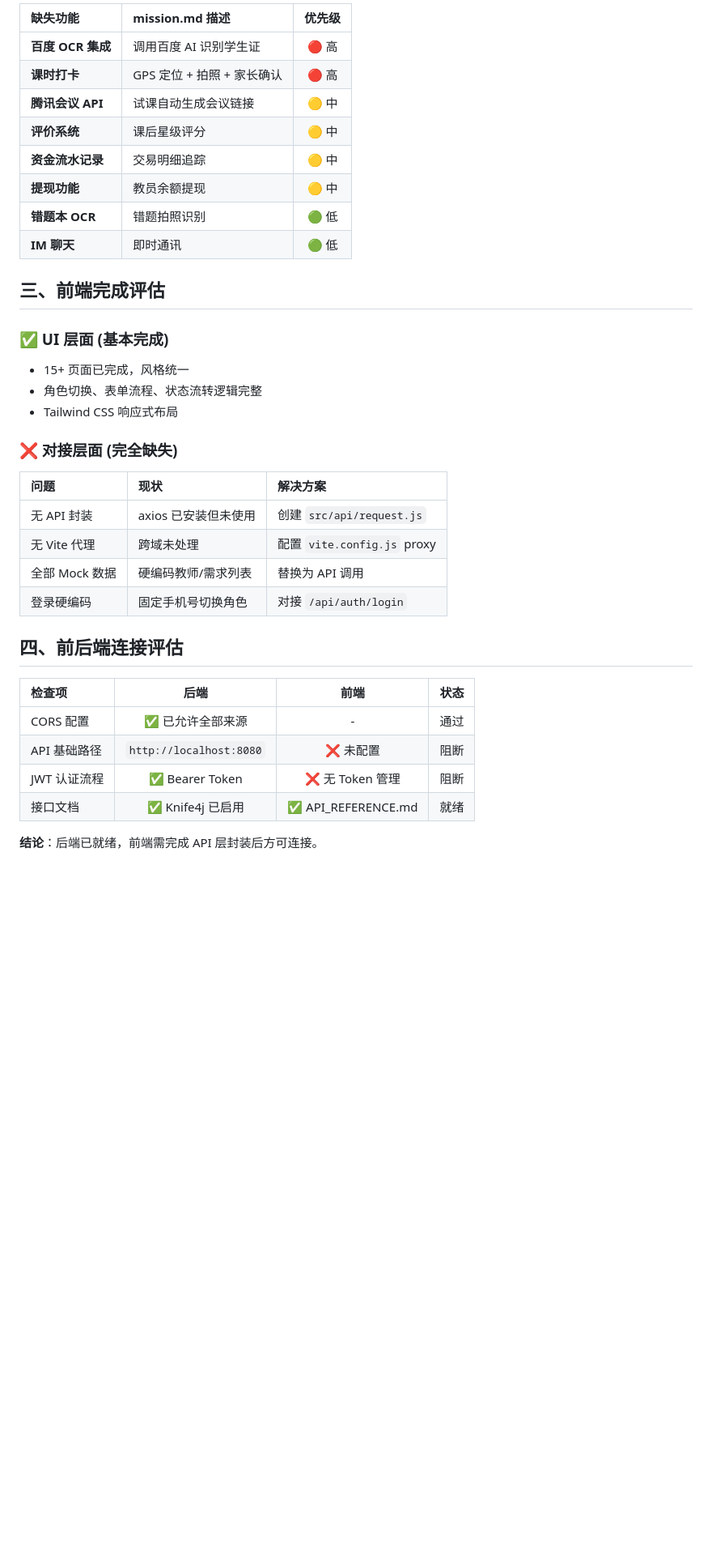
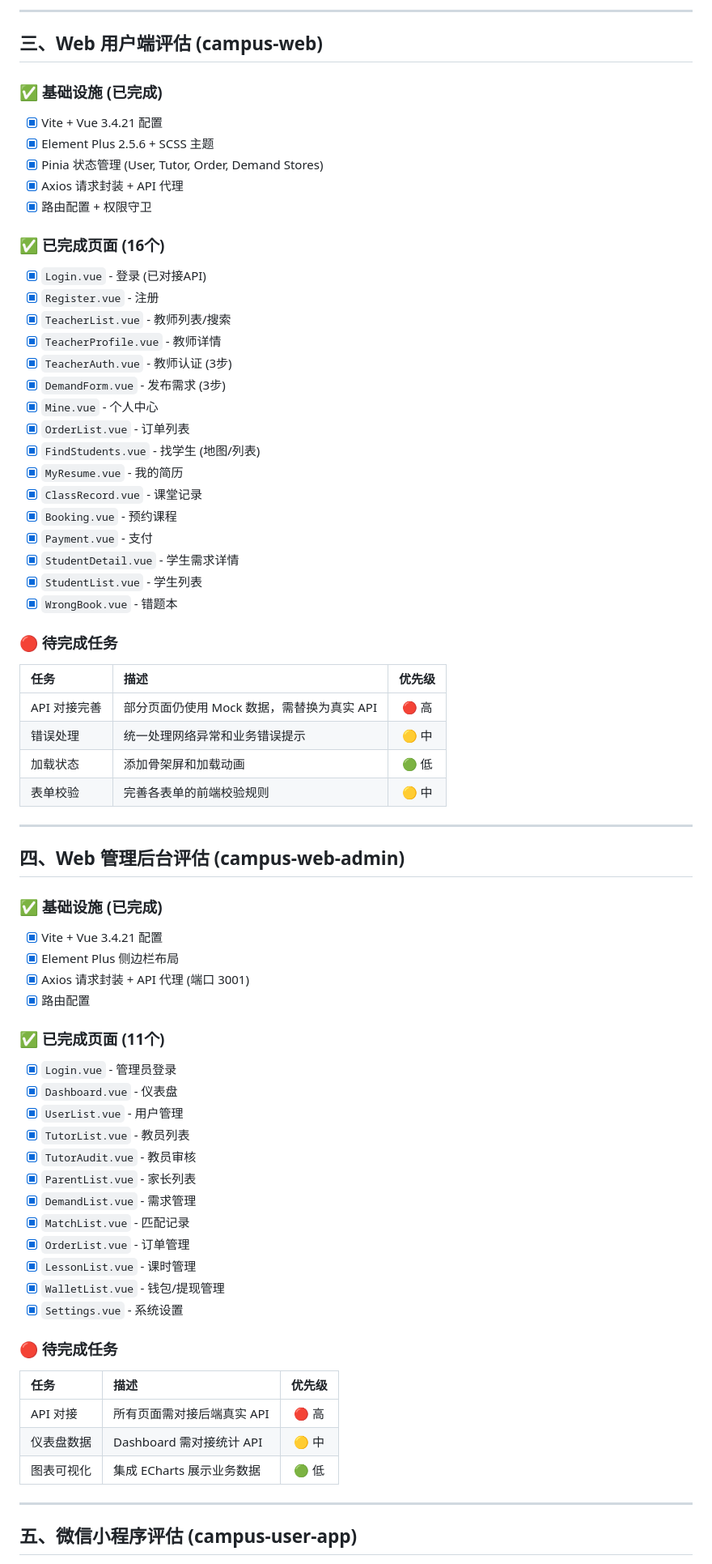
Before and after one commit to IIICJXXIII/CampusTutor, a Markdown page: TODO.md, the part around one of its changes. Shown at 81% size. Rendered like a GitHub page; blank space fills up the shorter version.

```diff
--- a/TODO.md
+++ b/TODO.md
@@ -33,39 +49,73 @@
 
-| 缺失功能 | mission.md 描述 | 优先级 |
+---
+
+## 三、Web 用户端评估 (campus-web)
+
+### ✅ 基础设施 (已完成)
+- [x] Vite + Vue 3.4.21 配置
+- [x] Element Plus 2.5.6 + SCSS 主题
+- [x] Pinia 状态管理 (User, Tutor, Order, Demand Stores)
+- [x] Axios 请求封装 + API 代理
+- [x] 路由配置 + 权限守卫
+
+### ✅ 已完成页面 (16个)
+- [x] `Login.vue` - 登录 (已对接API)
+- [x] `Register.vue` - 注册
+- [x] `TeacherList.vue` - 教师列表/搜索
+- [x] `TeacherProfile.vue` - 教师详情
+- [x] `TeacherAuth.vue` - 教师认证 (3步)
+- [x] `DemandForm.vue` - 发布需求 (3步)
+- [x] `Mine.vue` - 个人中心
+- [x] `OrderList.vue` - 订单列表
+- [x] `FindStudents.vue` - 找学生 (地图/列表)
+- [x] `MyResume.vue` - 我的简历
+- [x] `ClassRecord.vue` - 课堂记录
+- [x] `Booking.vue` - 预约课程
+- [x] `Payment.vue` - 支付
+- [x] `StudentDetail.vue` - 学生需求详情
+- [x] `StudentList.vue` - 学生列表
+- [x] `WrongBook.vue` - 错题本
+
+### 🔴 待完成任务
+| 任务 | 描述 | 优先级 |
 | :--- | :--- | :---: |
-| **百度 OCR 集成** | 调用百度 AI 识别学生证 | 🔴 高 |
-| **课时打卡** | GPS 定位 + 拍照 + 家长确认 | 🔴 高 |
-| **腾讯会议 API** | 试课自动生成会议链接 | 🟡 中 |
-| **评价系统** | 课后星级评分 | 🟡 中 |
-| **资金流水记录** | 交易明细追踪 | 🟡 中 |
-| **提现功能** | 教员余额提现 | 🟡 中 |
-| **错题本 OCR** | 错题拍照识别 | 🟢 低 |
-| **IM 聊天** | 即时通讯 | 🟢 低 |
+| API 对接完善 | 部分页面仍使用 Mock 数据，需替换为真实 API | 🔴 高 |
+| 错误处理 | 统一处理网络异常和业务错误提示 | 🟡 中 |
+| 加载状态 | 添加骨架屏和加载动画 | 🟢 低 |
+| 表单校验 | 完善各表单的前端校验规则 | 🟡 中 |
 
-## 三、前端完成评估
+---
 
-### ✅ UI 层面 (基本完成)
-- 15+ 页面已完成，风格统一
-- 角色切换、表单流程、状态流转逻辑完整
-- Tailwind CSS 响应式布局
+## 四、Web 管理后台评估 (campus-web-admin)
 
-### ❌ 对接层面 (完全缺失)
+### ✅ 基础设施 (已完成)
+- [x] Vite + Vue 3.4.21 配置
+- [x] Element Plus 侧边栏布局
+- [x] Axios 请求封装 + API 代理 (端口 3001)
+- [x] 路由配置
 
-| 问题 | 现状 | 解决方案 |
-| :--- | :--- | :--- |
-| 无 API 封装 | axios 已安装但未使用 | 创建 `src/api/request.js` |
-| 无 Vite 代理 | 跨域未处理 | 配置 `vite.config.js` proxy |
-| 全部 Mock 数据 | 硬编码教师/需求列表 | 替换为 API 调用 |
-| 登录硬编码 | 固定手机号切换角色 | 对接 `/api/auth/login` |
+### ✅ 已完成页面 (11个)
+- [x] `Login.vue` - 管理员登录
+- [x] `Dashboard.vue` - 仪表盘
+- [x] `UserList.vue` - 用户管理
+- [x] `TutorList.vue` - 教员列表
+- [x] `TutorAudit.vue` - 教员审核
+- [x] `ParentList.vue` - 家长列表
+- [x] `DemandList.vue` - 需求管理
+- [x] `MatchList.vue` - 匹配记录
+- [x] `OrderList.vue` - 订单管理
+- [x] `LessonList.vue` - 课时管理
+- [x] `WalletList.vue` - 钱包/提现管理
+- [x] `Settings.vue` - 系统设置
 
-## 四、前后端连接评估
+### 🔴 待完成任务
+| 任务 | 描述 | 优先级 |
+| :--- | :--- | :---: |
+| API 对接 | 所有页面需对接后端真实 API | 🔴 高 |
+| 仪表盘数据 | Dashboard 需对接统计 API | 🟡 中 |
+| 图表可视化 | 集成 ECharts 展示业务数据 | 🟢 低 |
 
-| 检查项 | 后端 | 前端 | 状态 |
-| :--- | :---: | :---: | :---: |
-| CORS 配置 | ✅ 已允许全部来源 | - | 通过 |
-| API 基础路径 | `http://localhost:8080` | ❌ 未配置 | 阻断 |
-| JWT 认证流程 | ✅ Bearer Token | ❌ 无 Token 管理 | 阻断 |
-| 接口文档 | ✅ Knife4j 已启用 | ✅ API_REFERENCE.md | 就绪 |
+---
 
-**结论**：后端已就绪，前端需完成 API 层封装后方可连接。
+## 五、微信小程序评估 (campus-user-app)
 
```
Also changed, not shown: other parts of TODO.md (+136 -47 lines).
